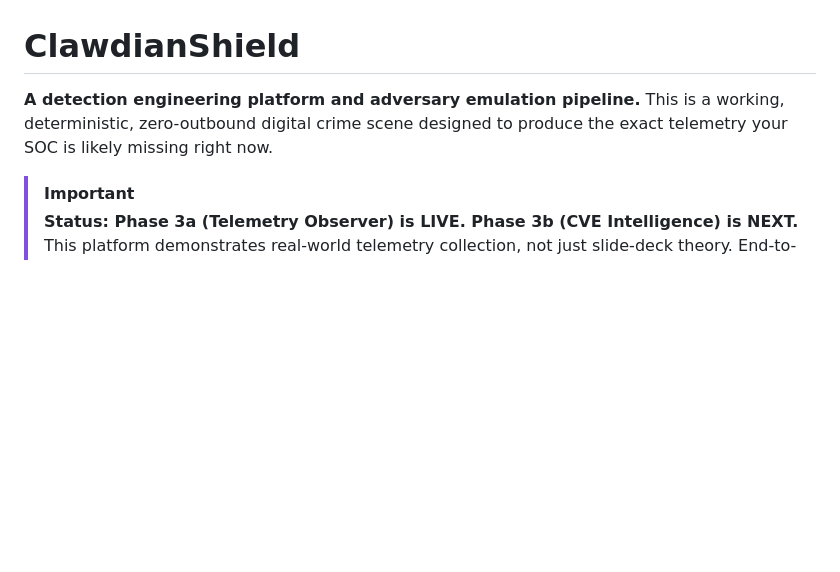
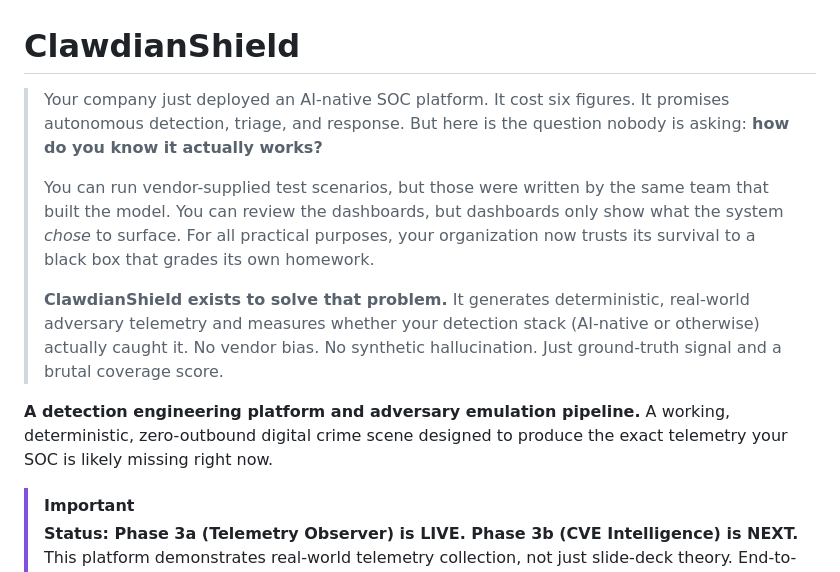
Before and after one commit to DadOpsMateoMaddox/clawdianshield, a Markdown page: README.md, the part around the change. Rendered like a GitHub page; blank space fills up the shorter version.

Commit message:
docs: add opening hook framing AI-native SOC trust problem

```diff
--- a/README.md
+++ b/README.md
@@ -1,6 +1,12 @@
 # ClawdianShield
 
-**A detection engineering platform and adversary emulation pipeline.** This is a working, deterministic, zero-outbound digital crime scene designed to produce the exact telemetry your SOC is likely missing right now.
+> Your company just deployed an AI-native SOC platform. It cost six figures. It promises autonomous detection, triage, and response. But here is the question nobody is asking: **how do you know it actually works?**
+>
+> You can run vendor-supplied test scenarios, but those were written by the same team that built the model. You can review the dashboards, but dashboards only show what the system *chose* to surface. For all practical purposes, your organization now trusts its survival to a black box that grades its own homework.
+>
+> **ClawdianShield exists to solve that problem.** It generates deterministic, real-world adversary telemetry and measures whether your detection stack (AI-native or otherwise) actually caught it. No vendor bias. No synthetic hallucination. Just ground-truth signal and a brutal coverage score.
+
+**A detection engineering platform and adversary emulation pipeline.** A working, deterministic, zero-outbound digital crime scene designed to produce the exact telemetry your SOC is likely missing right now.
 
 > [!IMPORTANT]
 > **Status: Phase 3a (Telemetry Observer) is LIVE. Phase 3b (CVE Intelligence) is NEXT.**
```
Also changed, not shown: claudianShield/README.md (+7 -1 lines).
